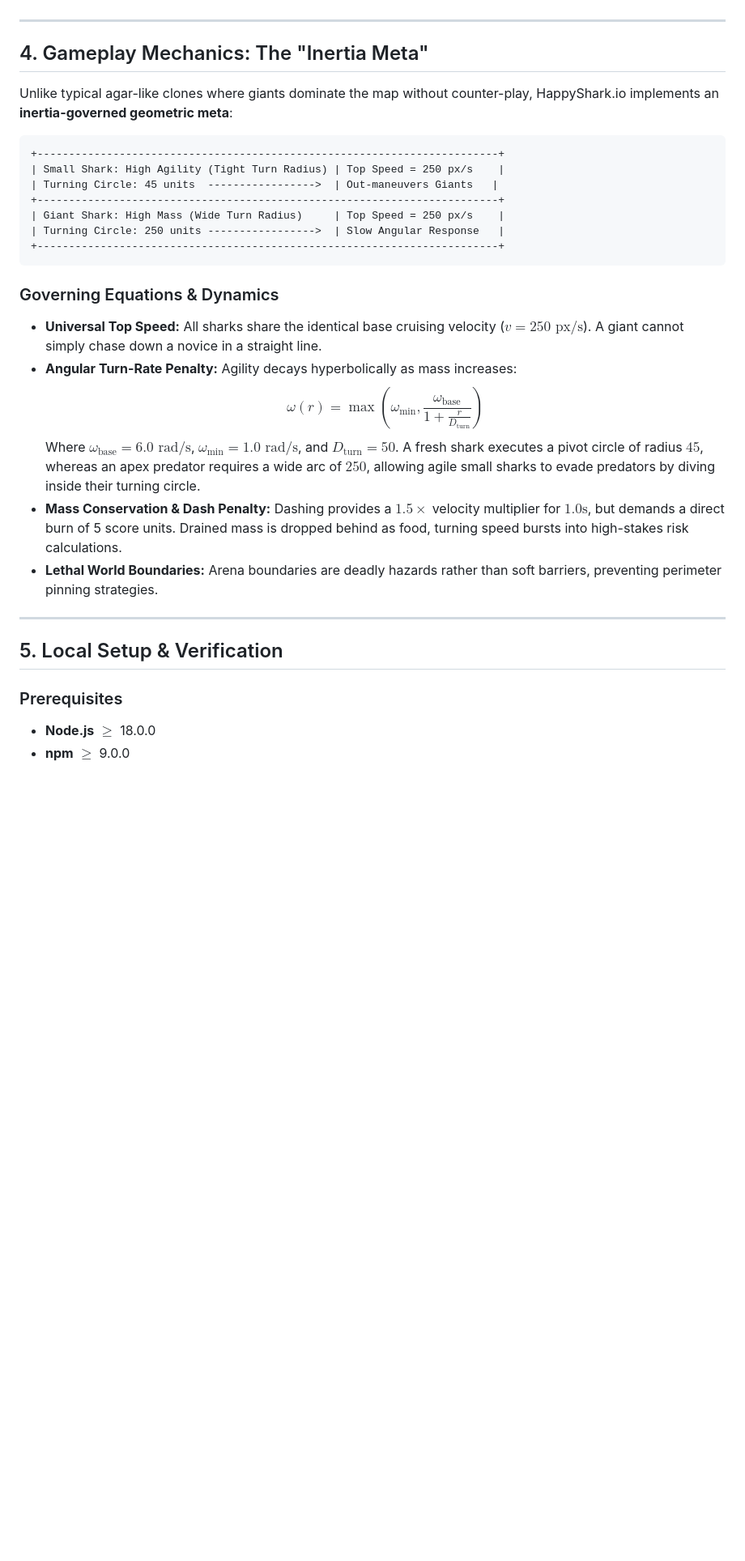
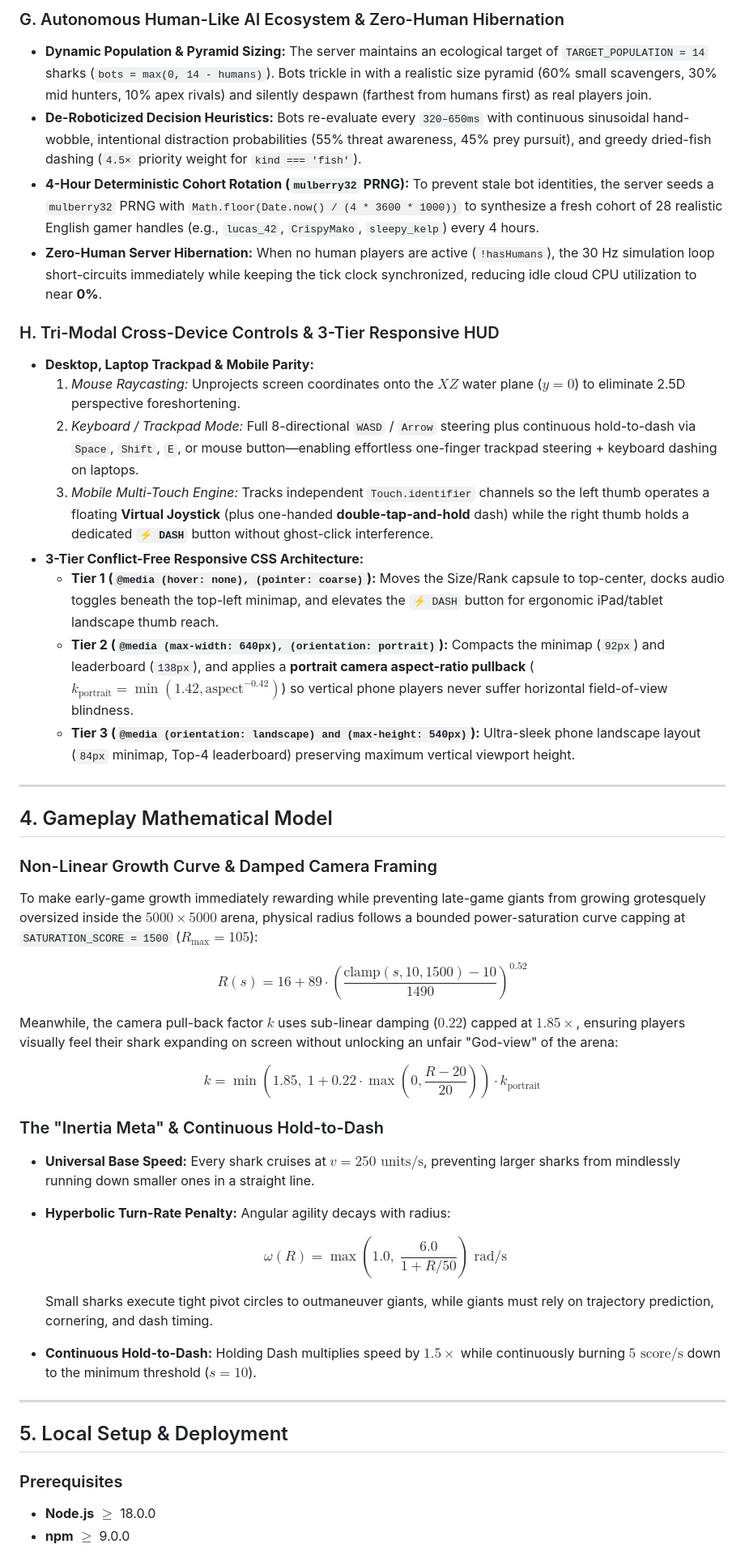
Before and after one commit to vastotu/happyshark-io, a Markdown page: README.md, the part around one of its changes. Shown at 81% size. Drawn GitHub-style; blank space fills up the shorter version.

````diff
--- a/README.md
+++ b/README.md
@@ -129,33 +133,51 @@ flowchart TD
+### G. Autonomous Human-Like AI Ecosystem & Zero-Human Hibernation
+
+* **Dynamic Population & Pyramid Sizing:** The server maintains an ecological target of `TARGET_POPULATION = 14` sharks (`bots = max(0, 14 - humans)`). Bots trickle in with a realistic size pyramid (60% small scavengers, 30% mid hunters, 10% apex rivals) and silently despawn (farthest from humans first) as real players join.
+* **De-Roboticized Decision Heuristics:** Bots re-evaluate every `320–650ms` with continuous sinusoidal hand-wobble, intentional distraction probabilities (55% threat awareness, 45% prey pursuit), and greedy dried-fish dashing (`4.5×` priority weight for `kind === 'fish'`).
+* **4-Hour Deterministic Cohort Rotation (`mulberry32` PRNG):** To prevent stale bot identities, the server seeds a `mulberry32` PRNG with `Math.floor(Date.now() / (4 * 3600 * 1000))` to synthesize a fresh cohort of 28 realistic English gamer handles (e.g., `lucas_42`, `CrispyMako`, `sleepy_kelp`) every 4 hours.
+* **Zero-Human Server Hibernation:** When no human players are active (`!hasHumans`), the 30 Hz simulation loop short-circuits immediately while keeping the tick clock synchronized, reducing idle cloud CPU utilization to near **0%**.
+
+### H. Tri-Modal Cross-Device Controls & 3-Tier Responsive HUD
+
+* **Desktop, Laptop Trackpad & Mobile Parity:**
+  1. *Mouse Raycasting:* Unprojects screen coordinates onto the $XZ$ water plane ($y = 0$) to eliminate 2.5D perspective foreshortening.
+  2. *Keyboard / Trackpad Mode:* Full 8-directional `WASD` / `Arrow` steering plus continuous hold-to-dash via `Space`, `Shift`, `E`, or mouse button—enabling effortless one-finger trackpad steering + keyboard dashing on laptops.
+  3. *Mobile Multi-Touch Engine:* Tracks independent `Touch.identifier` channels so the left thumb operates a floating **Virtual Joystick** (plus one-handed **double-tap-and-hold** dash) while the right thumb holds a dedicated **`⚡ DASH`** button without ghost-click interference.
+* **3-Tier Conflict-Free Responsive CSS Architecture:**
+  * **Tier 1 (`@media (hover: none), (pointer: coarse)`):** Moves the Size/Rank capsule to top-center, docks audio toggles beneath the top-left minimap, and elevates the `⚡ DASH` button for ergonomic iPad/tablet landscape thumb reach.
+  * **Tier 2 (`@media (max-width: 640px), (orientation: portrait)`):** Compacts the minimap (`92px`) and leaderboard (`138px`), and applies a **portrait camera aspect-ratio pullback** ($k_{\text{portrait}} = \min(1.42, \text{aspect}^{-0.42})$) so vertical phone players never suffer horizontal field-of-view blindness.
+  * **Tier 3 (`@media (orientation: landscape) and (max-height: 540px)`):** Ultra-sleek phone landscape layout (`84px` minimap, Top-4 leaderboard) preserving maximum vertical viewport height.
 
 ---
 
-## 4. Gameplay Mechanics: The "Inertia Meta"
+## 4. Gameplay Mathematical Model
 
-Unlike typical agar-like clones where giants dominate the map without counter-play, HappyShark.io implements an **inertia-governed geometric meta**:
+### Non-Linear Growth Curve & Damped Camera Framing
 
-```
-+-------------------------------------------------------------------------+
-| Small Shark: High Agility (Tight Turn Radius) | Top Speed = 250 px/s    |
-| Turning Circle: 45 units  ----------------->  | Out-maneuvers Giants   |
-+-------------------------------------------------------------------------+
-| Giant Shark: High Mass (Wide Turn Radius)     | Top Speed = 250 px/s    |
-| Turning Circle: 250 units ----------------->  | Slow Angular Response   |
-+-------------------------------------------------------------------------+
-```
+To make early-game growth immediately rewarding while preventing late-game giants from growing grotesquely oversized inside the $5000 \times 5000$ arena, physical radius follows a bounded power-saturation curve capping at `SATURATION_SCORE = 1500` ($R_{\max} = 105$):
 
-### Governing Equations & Dynamics
-* **Universal Top Speed:** All sharks share the identical base cruising velocity ($v = 250 \text{ px/s}$). A giant cannot simply chase down a novice in a straight line.
-* **Angular Turn-Rate Penalty:** Agility decays hyperbolically as mass increases:
-  $$\omega(r) = \max\left(\omega_{\min}, \frac{\omega_{\text{base}}}{1 + \frac{r}{D_{\text{turn}}}}\right)$$
-  Where $\omega_{\text{base}} = 6.0 \text{ rad/s}$, $\omega_{\min} = 1.0 \text{ rad/s}$, and $D_{\text{turn}} = 50$. A fresh shark executes a pivot circle of radius $45$, whereas an apex predator requires a wide arc of $250$, allowing agile small sharks to evade predators by diving inside their turning circle.
-* **Mass Conservation & Dash Penalty:** Dashing provides a $1.5\times$ velocity multiplier for $1.0\text{s}$, but demands a direct burn of 5 score units. Drained mass is dropped behind as food, turning speed bursts into high-stakes risk calculations.
-* **Lethal World Boundaries:** Arena boundaries are deadly hazards rather than soft barriers, preventing perimeter pinning strategies.
+$$R(s) = 16 + 89 \cdot \left(\frac{\text{clamp}(s, 10, 1500) - 10}{1490}\right)^{0.52}$$
+
+Meanwhile, the camera pull-back factor $k$ uses sub-linear damping ($0.22$) capped at $1.85\times$, ensuring players visually feel their shark expanding on screen without unlocking an unfair "God-view" of the arena:
+
+$$k = \min\left(1.85,\; 1 + 0.22 \cdot \max\left(0, \frac{R - 20}{20}\right)\right) \cdot k_{\text{portrait}}$$
+
+### The "Inertia Meta" & Continuous Hold-to-Dash
+
+* **Universal Base Speed:** Every shark cruises at $v = 250\text{ units/s}$, preventing larger sharks from mindlessly running down smaller ones in a straight line.
+* **Hyperbolic Turn-Rate Penalty:** Angular agility decays with radius:
+
+  $$\omega(R) = \max\left(1.0,\; \frac{6.0}{1 + R / 50}\right)\text{ rad/s}$$
+
+  Small sharks execute tight pivot circles to outmaneuver giants, while giants must rely on trajectory prediction, cornering, and dash timing.
+* **Continuous Hold-to-Dash:** Holding Dash multiplies speed by $1.5\times$ while continuously burning $5\text{ score/s}$ down to the minimum threshold ($s = 10$).
 
 ---
 
-## 5. Local Setup & Verification
+## 5. Local Setup & Deployment
 
 ### Prerequisites
+
 * **Node.js** $\ge$ 18.0.0
 * **npm** $\ge$ 9.0.0
 
````
Also changed, not shown: other parts of README.md (+110 -111 lines).
